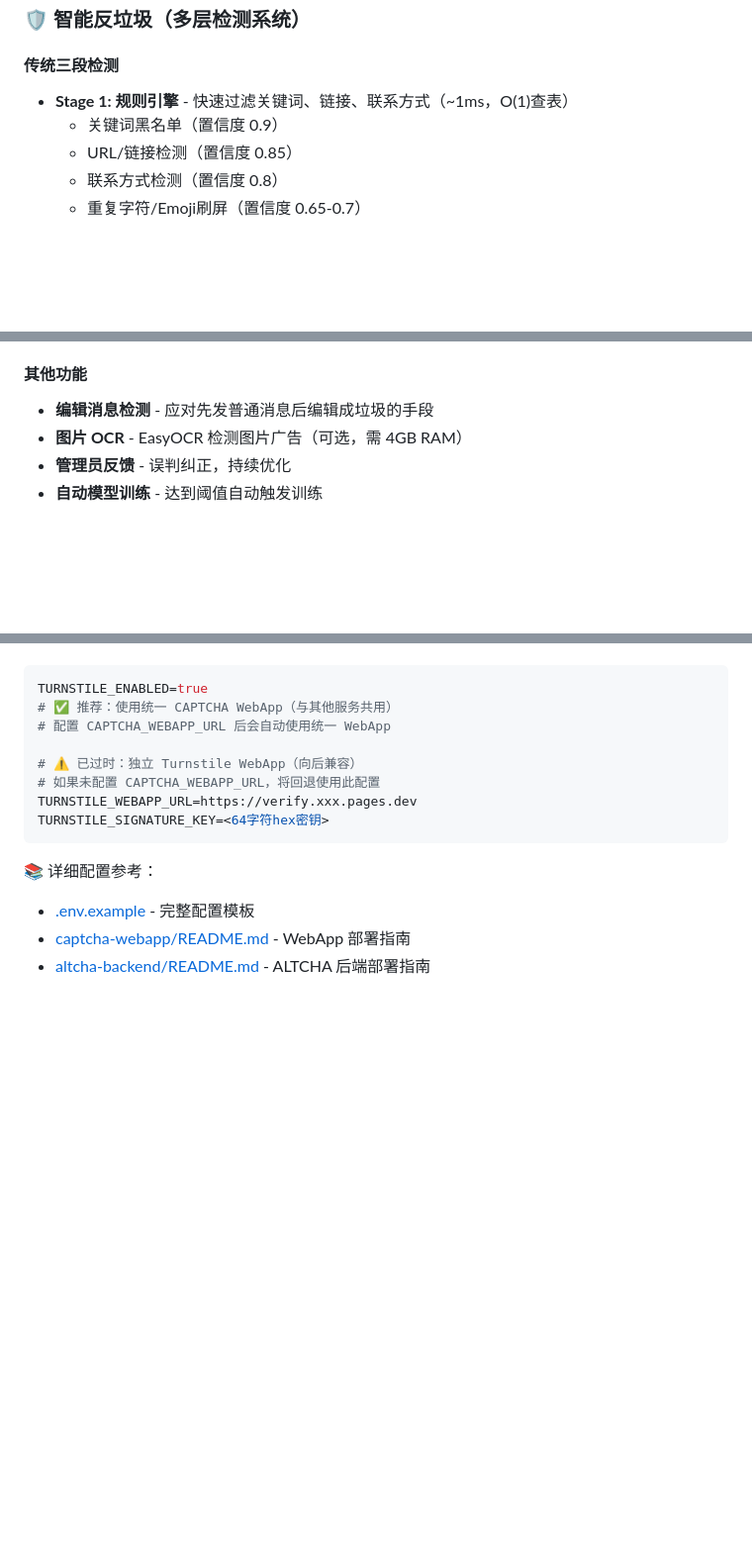
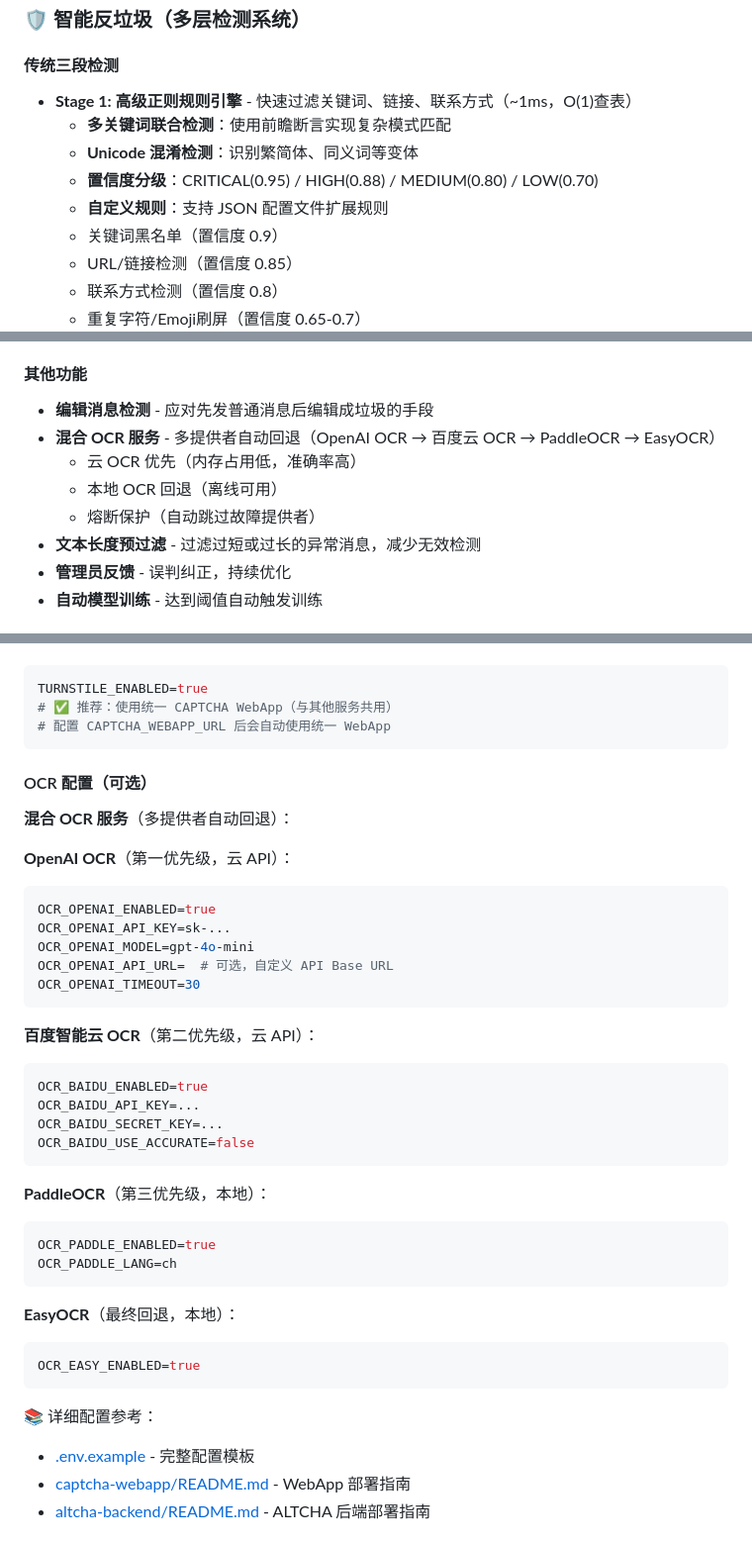
Before and after one commit to cnsunyour/tg-guard-bot, a Markdown page: README.md, 3 parts joined by grey strips. Shown at 99% size. Rendered like a GitHub page; blank space fills up the shorter version.

Commit message:
docs: 更新 README.md 至 v1.2.0
更新内容：
- 版本号：1.1.0 → 1.2.0
- 新增功能说明：
  - 高级正则规则引擎（多关键词联合检测、Unicode混淆检测、置信度分级）
  - 混合 OCR 服务（多提供者自动回退、熔断保护）
  - @username 解析支持（成员管理命令）
  - /notspam 命令别名（/nospam, /unspam）
  - 文本长度预过滤
- 新增配置说明：
  - 正则规则引擎配置（REGEX_RULES_*）
  - 文本长度预过滤配置（SPAM_MIN_TEXT_LENGTH）
  - OpenAI OCR 配置（OCR_OPENAI_*）
  - 百度云 OCR 配置（OCR_BAIDU_*）
  - PaddleOCR 配置（OCR_PADDLE_*）
  - 模型签名密钥配置（MODEL_SIGNATURE_KEY）
- 更新技术栈：添加 jieba、PaddleOCR
- 更新开发路线图：添加 v1.1.0 和 v1.2.0 里程碑

````diff
--- a/README.md
+++ b/README.md
@@ -63,7 +63,11 @@
 ### 🛡️ 智能反垃圾（多层检测系统）
 
 #### 传统三段检测
-- **Stage 1: 规则引擎** - 快速过滤关键词、链接、联系方式（~1ms，O(1)查表）
+- **Stage 1: 高级正则规则引擎** - 快速过滤关键词、链接、联系方式（~1ms，O(1)查表）
+  - **多关键词联合检测**：使用前瞻断言实现复杂模式匹配
+  - **Unicode 混淆检测**：识别繁简体、同义词等变体
+  - **置信度分级**：CRITICAL(0.95) / HIGH(0.88) / MEDIUM(0.80) / LOW(0.70)
+  - **自定义规则**：支持 JSON 配置文件扩展规则
   - 关键词黑名单（置信度 0.9）
   - URL/链接检测（置信度 0.85）
   - 联系方式检测（置信度 0.8）
@@ -104,7 +108,11 @@
 
 #### 其他功能
 - **编辑消息检测** - 应对先发普通消息后编辑成垃圾的手段
-- **图片 OCR** - EasyOCR 检测图片广告（可选，需 4GB RAM）
+- **混合 OCR 服务** - 多提供者自动回退（OpenAI OCR → 百度云 OCR → PaddleOCR → EasyOCR）
+  - 云 OCR 优先（内存占用低，准确率高）
+  - 本地 OCR 回退（离线可用）
+  - 熔断保护（自动跳过故障提供者）
+- **文本长度预过滤** - 过滤过短或过长的异常消息，减少无效检测
 - **管理员反馈** - 误判纠正，持续优化
 - **自动模型训练** - 达到阈值自动触发训练
 
@@ -494,11 +512,38 @@ ALTCHA_HMAC_KEY=<64字符hex密钥>
 TURNSTILE_ENABLED=true
 # ✅ 推荐：使用统一 CAPTCHA WebApp（与其他服务共用）
 # 配置 CAPTCHA_WEBAPP_URL 后会自动使用统一 WebApp
+```
 
-# ⚠️ 已过时：独立 Turnstile WebApp（向后兼容）
-# 如果未配置 CAPTCHA_WEBAPP_URL，将回退使用此配置
-TURNSTILE_WEBAPP_URL=https://verify.xxx.pages.dev
-TURNSTILE_SIGNATURE_KEY=<64字符hex密钥>
+#### OCR 配置（可选）
+
+**混合 OCR 服务**（多提供者自动回退）：
+
+**OpenAI OCR**（第一优先级，云 API）：
+```env
+OCR_OPENAI_ENABLED=true
+OCR_OPENAI_API_KEY=sk-...
+OCR_OPENAI_MODEL=gpt-4o-mini
+OCR_OPENAI_API_URL=  # 可选，自定义 API Base URL
+OCR_OPENAI_TIMEOUT=30
+```
+
+**百度智能云 OCR**（第二优先级，云 API）：
+```env
+OCR_BAIDU_ENABLED=true
+OCR_BAIDU_API_KEY=...
+OCR_BAIDU_SECRET_KEY=...
+OCR_BAIDU_USE_ACCURATE=false
+```
+
+**PaddleOCR**（第三优先级，本地）：
+```env
+OCR_PADDLE_ENABLED=true
+OCR_PADDLE_LANG=ch
+```
+
+**EasyOCR**（最终回退，本地）：
+```env
+OCR_EASY_ENABLED=true
 ```
 
 📚 详细配置参考：
````
Also changed, not shown: other parts of README.md (+15 -3 lines).
